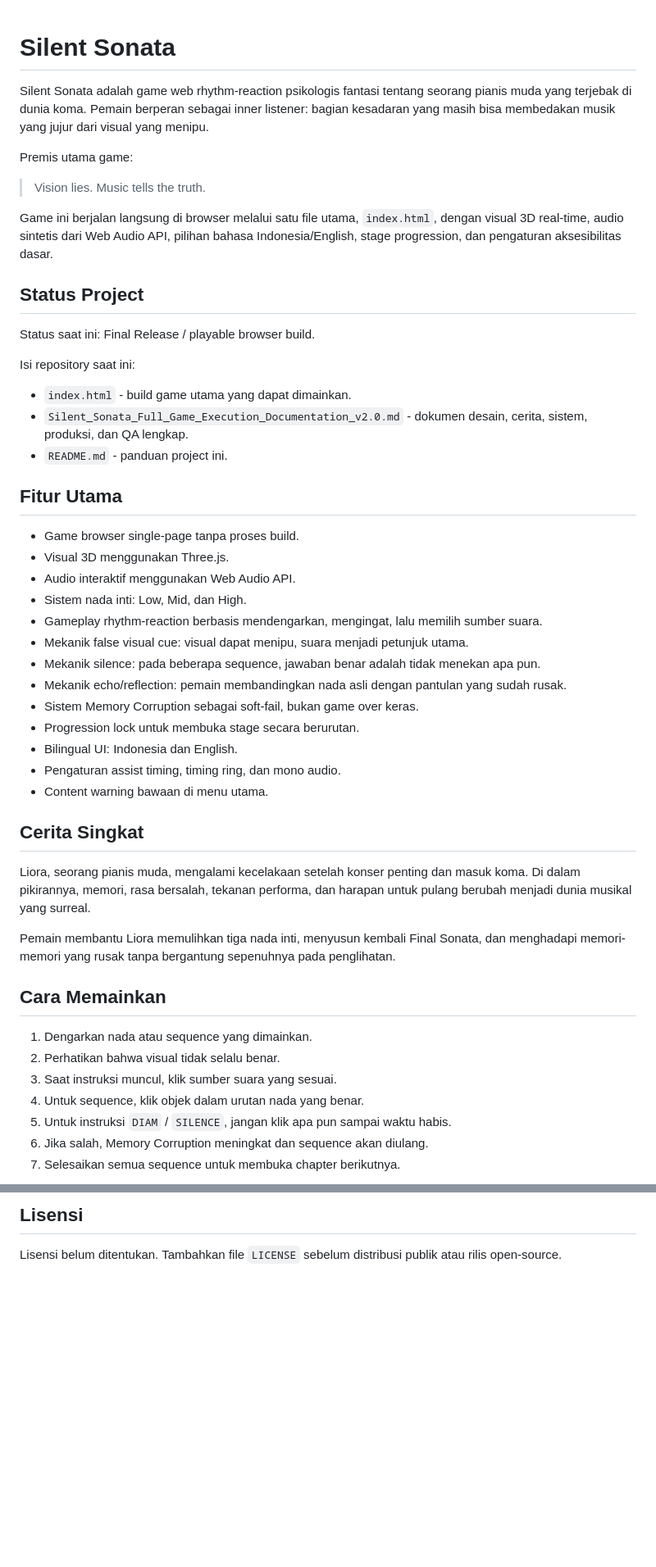
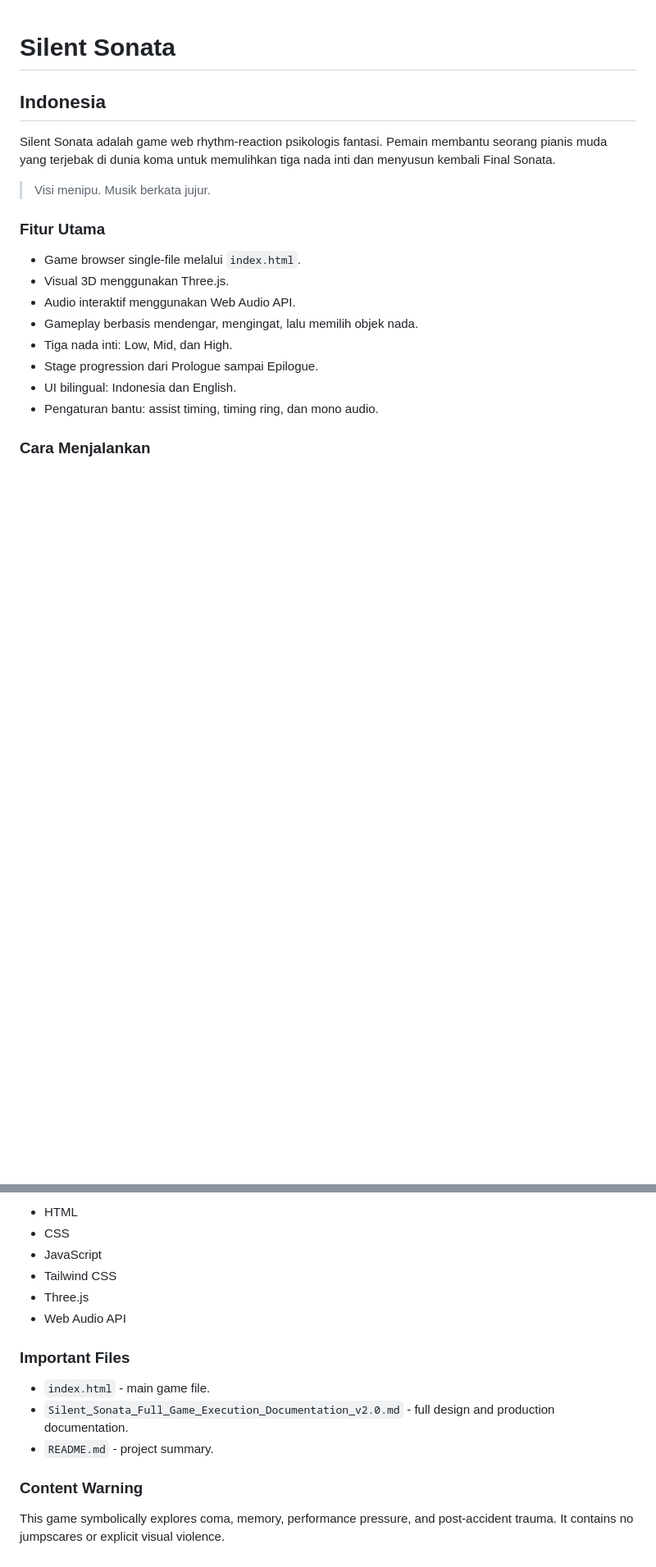
Before and after one commit to ArdiWiryawan/Silent-Sonata, a Markdown page: README.md, 2 parts joined by grey strips. Shown at 82% size. GitHub-like rendering; blank space fills up the shorter version.

```diff
--- a/README.md
+++ b/README.md
@@ -1,52 +1,21 @@
 # Silent Sonata
 
-Silent Sonata adalah game web rhythm-reaction psikologis fantasi tentang seorang pianis muda yang terjebak di dunia koma. Pemain berperan sebagai inner listener: bagian kesadaran yang masih bisa membedakan musik yang jujur dari visual yang menipu.
+## Indonesia
 
-Premis utama game:
+Silent Sonata adalah game web rhythm-reaction psikologis fantasi. Pemain membantu seorang pianis muda yang terjebak di dunia koma untuk memulihkan tiga nada inti dan menyusun kembali Final Sonata.
 
-> Vision lies. Music tells the truth.
+> Visi menipu. Musik berkata jujur.
 
-Game ini berjalan langsung di browser melalui satu file utama, `index.html`, dengan visual 3D real-time, audio sintetis dari Web Audio API, pilihan bahasa Indonesia/English, stage progression, dan pengaturan aksesibilitas dasar.
+### Fitur Utama
 
-## Status Project
-
-Status saat ini: Final Release / playable browser build.
-
-Isi repository saat ini:
-
-- `index.html` - build game utama yang dapat dimainkan.
-- `Silent_Sonata_Full_Game_Execution_Documentation_v2.0.md` - dokumen desain, cerita, sistem, produksi, dan QA lengkap.
-- `README.md` - panduan project ini.
-
-## Fitur Utama
-
-- Game browser single-page tanpa proses build.
+- Game browser single-file melalui `index.html`.
 - Visual 3D menggunakan Three.js.
 - Audio interaktif menggunakan Web Audio API.
-- Sistem nada inti: Low, Mid, dan High.
-- Gameplay rhythm-reaction berbasis mendengarkan, mengingat, lalu memilih sumber suara.
-- Mekanik false visual cue: visual dapat menipu, suara menjadi petunjuk utama.
-- Mekanik silence: pada beberapa sequence, jawaban benar adalah tidak menekan apa pun.
-- Mekanik echo/reflection: pemain membandingkan nada asli dengan pantulan yang sudah rusak.
-- Sistem Memory Corruption sebagai soft-fail, bukan game over keras.
-- Progression lock untuk membuka stage secara berurutan.
-- Bilingual UI: Indonesia dan English.
-- Pengaturan assist timing, timing ring, dan mono audio.
-- Content warning bawaan di menu utama.
+- Gameplay berbasis mendengar, mengingat, lalu memilih objek nada.
+- Tiga nada inti: Low, Mid, dan High.
+- Stage progression dari Prologue sampai Epilogue.
+- UI bilingual: Indonesia dan English.
+- Pengaturan bantu: assist timing, timing ring, dan mono audio.
 
-## Cerita Singkat
+### Cara Menjalankan
 
-Liora, seorang pianis muda, mengalami kecelakaan setelah konser penting dan masuk koma. Di dalam pikirannya, memori, rasa bersalah, tekanan performa, dan harapan untuk pulang berubah menjadi dunia musikal yang surreal.
-
-Pemain membantu Liora memulihkan tiga nada inti, menyusun kembali Final Sonata, dan menghadapi memori-memori yang rusak tanpa bergantung sepenuhnya pada penglihatan.
-
-## Cara Memainkan
-
-1. Dengarkan nada atau sequence yang dimainkan.
-2. Perhatikan bahwa visual tidak selalu benar.
-3. Saat instruksi muncul, klik sumber suara yang sesuai.
-4. Untuk sequence, klik objek dalam urutan nada yang benar.
-5. Untuk instruksi `DIAM` / `SILENCE`, jangan klik apa pun sampai waktu habis.
-6. Jika salah, Memory Corruption meningkat dan sequence akan diulang.
-7. Selesaikan semua sequence untuk membuka chapter berikutnya.
-
@@ -211,4 +123,17 @@ Beberapa pengembangan yang disarankan:
 
-## Lisensi
+- HTML
+- CSS
+- JavaScript
+- Tailwind CSS
+- Three.js
+- Web Audio API
 
-Lisensi belum ditentukan. Tambahkan file `LICENSE` sebelum distribusi publik atau rilis open-source.
+### Important Files
+
+- `index.html` - main game file.
+- `Silent_Sonata_Full_Game_Execution_Documentation_v2.0.md` - full design and production documentation.
+- `README.md` - project summary.
+
+### Content Warning
+
+This game symbolically explores coma, memory, performance pressure, and post-accident trauma. It contains no jumpscares or explicit visual violence.
```
Also changed, not shown: other parts of README.md (+53 -110 lines).
